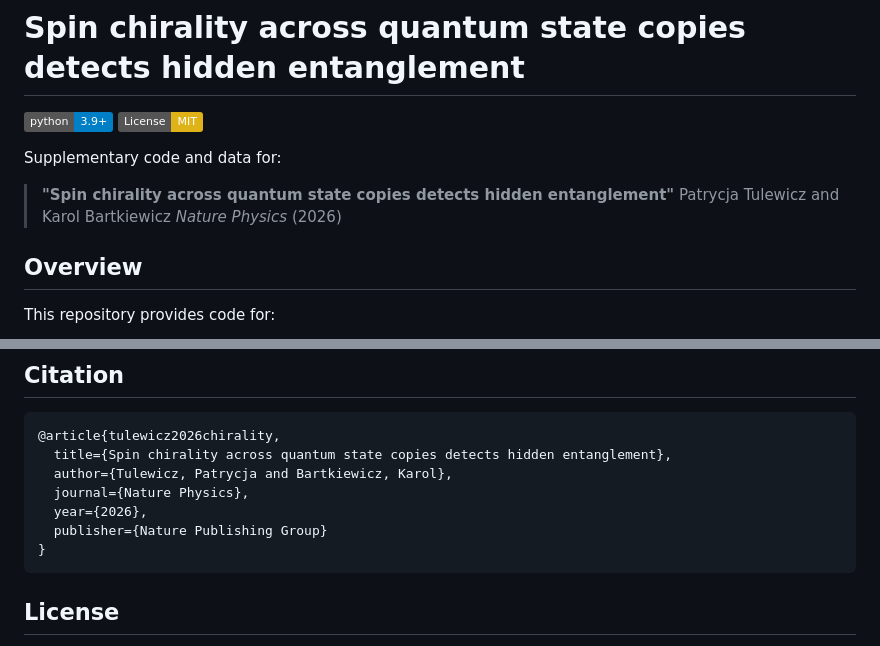
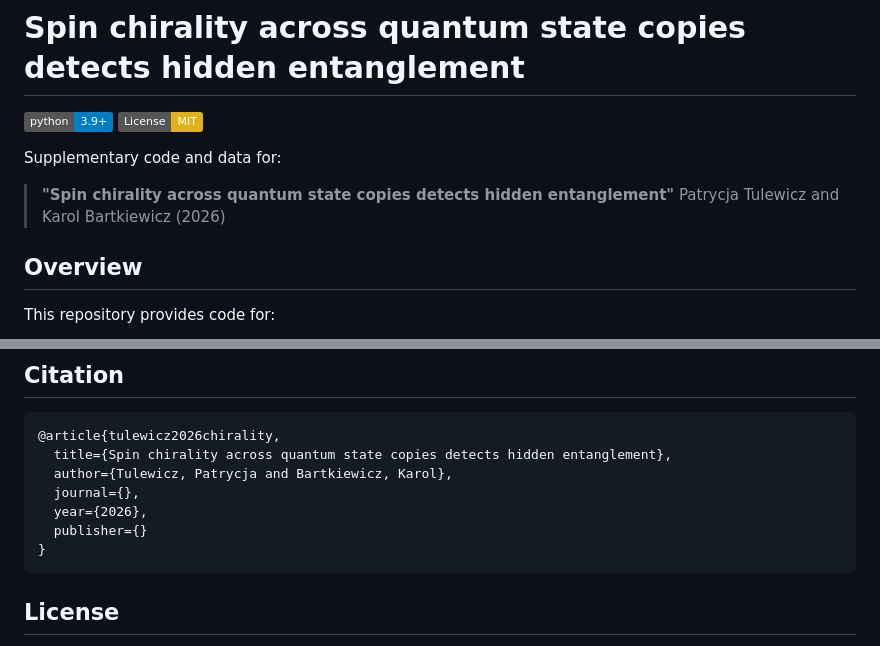
Before and after one commit to barkol/grobner-negativity, a Markdown page: README.md, 2 parts joined by grey strips. GitHub-like rendering; badges without logos.

Commit message:
Fix journal field in bibliography entry
Updated the journal field in the bibliography entry to be empty.

````diff
--- a/README.md
+++ b/README.md
@@ -7,7 +7,7 @@ Supplementary code and data for:
 
 > **"Spin chirality across quantum state copies detects hidden entanglement"**
 > Patrycja Tulewicz and Karol Bartkiewicz
-> *Nature Physics* (2026)
+> (2026)
 
 ## Overview
 
@@ -164,9 +164,9 @@ run_experiment(mode="simulator")
 @article{tulewicz2026chirality,
   title={Spin chirality across quantum state copies detects hidden entanglement},
   author={Tulewicz, Patrycja and Bartkiewicz, Karol},
-  journal={Nature Physics},
+  journal={},
   year={2026},
-  publisher={Nature Publishing Group}
+  publisher={}
 }
 ```
 
````
